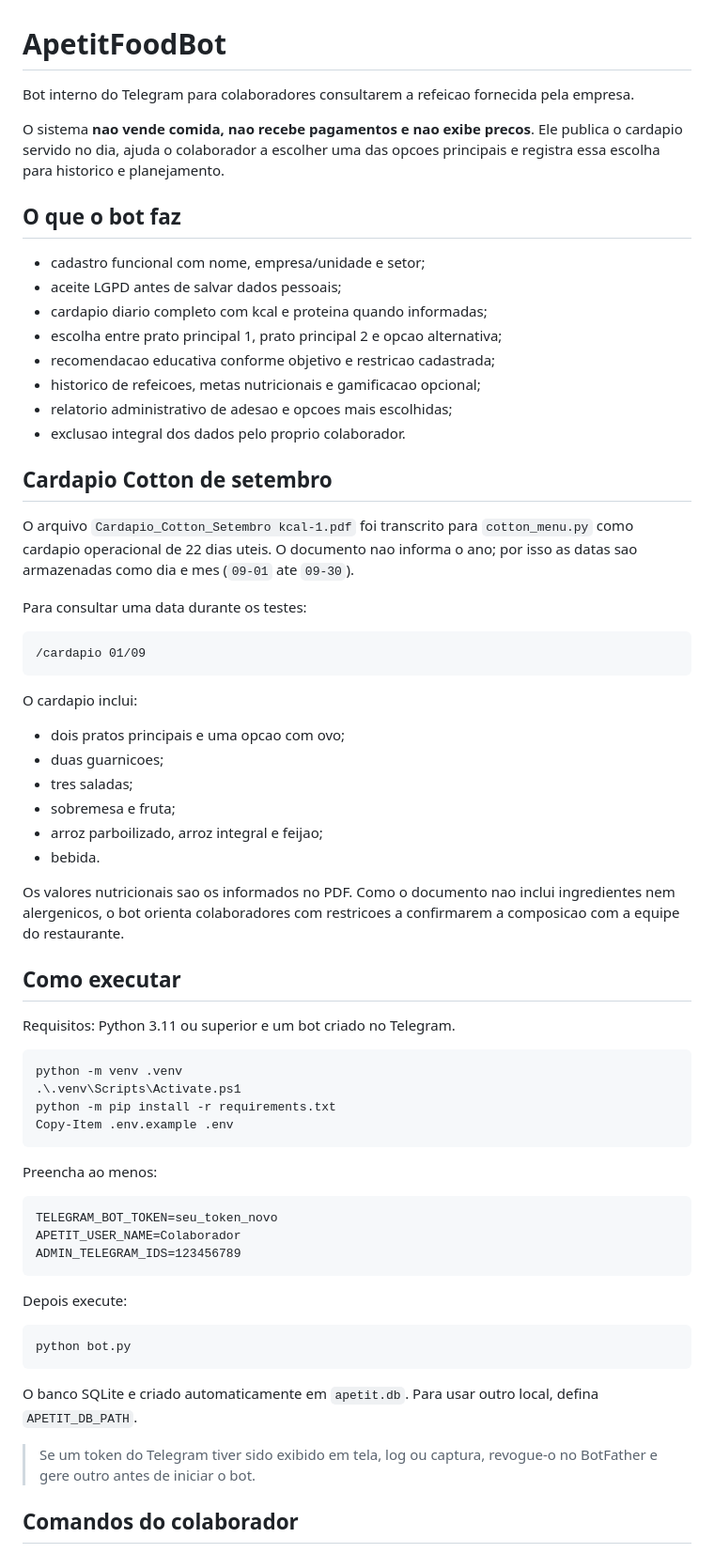
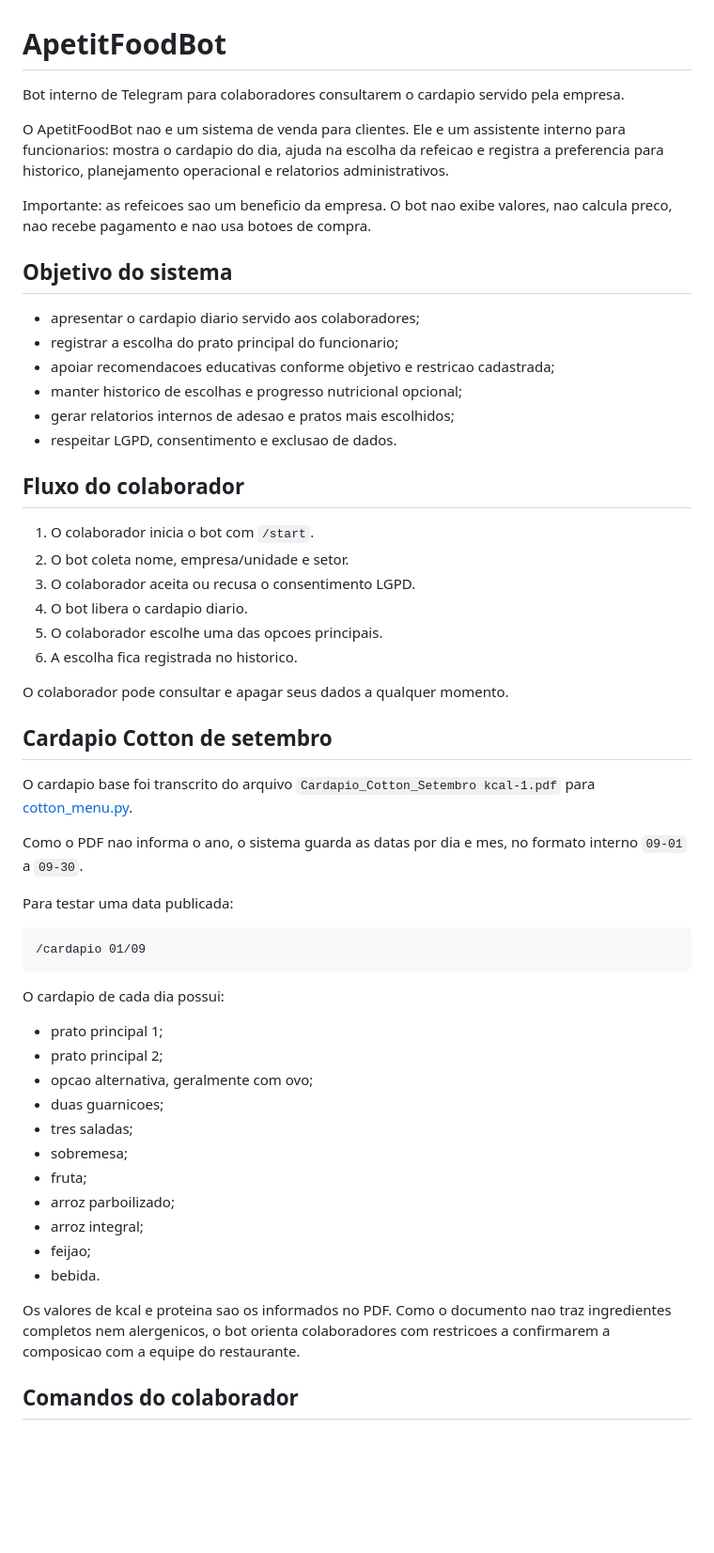
Before and after one commit to VmaffeiDev/ApetitFoodBot, a Markdown page: README.md, the part around one of its changes. Shown at 94% size. Drawn GitHub-style; blank space fills up the shorter version.

Commit message:
Atualiza leia-me do bot interno

````diff
--- a/README.md
+++ b/README.md
@@ -1,69 +1,58 @@
 # ApetitFoodBot
 
-Bot interno do Telegram para colaboradores consultarem a refeicao fornecida pela empresa.
+Bot interno de Telegram para colaboradores consultarem o cardapio servido pela empresa.
 
-O sistema **nao vende comida, nao recebe pagamentos e nao exibe precos**. Ele publica o cardapio servido no dia, ajuda o colaborador a escolher uma das opcoes principais e registra essa escolha para historico e planejamento.
+O ApetitFoodBot nao e um sistema de venda para clientes. Ele e um assistente interno para funcionarios: mostra o cardapio do dia, ajuda na escolha da refeicao e registra a preferencia para historico, planejamento operacional e relatorios administrativos.
 
-## O que o bot faz
+Importante: as refeicoes sao um beneficio da empresa. O bot nao exibe valores, nao calcula preco, nao recebe pagamento e nao usa botoes de compra.
 
-- cadastro funcional com nome, empresa/unidade e setor;
-- aceite LGPD antes de salvar dados pessoais;
-- cardapio diario completo com kcal e proteina quando informadas;
-- escolha entre prato principal 1, prato principal 2 e opcao alternativa;
-- recomendacao educativa conforme objetivo e restricao cadastrada;
-- historico de refeicoes, metas nutricionais e gamificacao opcional;
-- relatorio administrativo de adesao e opcoes mais escolhidas;
-- exclusao integral dos dados pelo proprio colaborador.
+## Objetivo do sistema
+
+- apresentar o cardapio diario servido aos colaboradores;
+- registrar a escolha do prato principal do funcionario;
+- apoiar recomendacoes educativas conforme objetivo e restricao cadastrada;
+- manter historico de escolhas e progresso nutricional opcional;
+- gerar relatorios internos de adesao e pratos mais escolhidos;
+- respeitar LGPD, consentimento e exclusao de dados.
+
+## Fluxo do colaborador
+
+1. O colaborador inicia o bot com `/start`.
+2. O bot coleta nome, empresa/unidade e setor.
+3. O colaborador aceita ou recusa o consentimento LGPD.
+4. O bot libera o cardapio diario.
+5. O colaborador escolhe uma das opcoes principais.
+6. A escolha fica registrada no historico.
+
+O colaborador pode consultar e apagar seus dados a qualquer momento.
 
 ## Cardapio Cotton de setembro
 
-O arquivo `Cardapio_Cotton_Setembro kcal-1.pdf` foi transcrito para `cotton_menu.py` como cardapio operacional de 22 dias uteis. O documento nao informa o ano; por isso as datas sao armazenadas como dia e mes (`09-01` ate `09-30`).
+O cardapio base foi transcrito do arquivo `Cardapio_Cotton_Setembro kcal-1.pdf` para [cotton_menu.py](cotton_menu.py).
 
-Para consultar uma data durante os testes:
+Como o PDF nao informa o ano, o sistema guarda as datas por dia e mes, no formato interno `09-01` a `09-30`.
+
+Para testar uma data publicada:
 
 ```text
 /cardapio 01/09
 ```
 
-O cardapio inclui:
+O cardapio de cada dia possui:
 
-- dois pratos principais e uma opcao com ovo;
+- prato principal 1;
+- prato principal 2;
+- opcao alternativa, geralmente com ovo;
 - duas guarnicoes;
 - tres saladas;
-- sobremesa e fruta;
-- arroz parboilizado, arroz integral e feijao;
+- sobremesa;
+- fruta;
+- arroz parboilizado;
+- arroz integral;
+- feijao;
 - bebida.
 
-Os valores nutricionais sao os informados no PDF. Como o documento nao inclui ingredientes nem alergenicos, o bot orienta colaboradores com restricoes a confirmarem a composicao com a equipe do restaurante.
-
-## Como executar
-
-Requisitos: Python 3.11 ou superior e um bot criado no Telegram.
-
-```powershell
-python -m venv .venv
-.\.venv\Scripts\Activate.ps1
-python -m pip install -r requirements.txt
-Copy-Item .env.example .env
-```
-
-Preencha ao menos:
-
-```dotenv
-TELEGRAM_BOT_TOKEN=seu_token_novo
-APETIT_USER_NAME=Colaborador
-ADMIN_TELEGRAM_IDS=123456789
-```
-
-Depois execute:
-
-```powershell
-python bot.py
-```
-
-O banco SQLite e criado automaticamente em `apetit.db`. Para usar outro local, defina `APETIT_DB_PATH`.
-
-> Se um token do Telegram tiver sido exibido em tela, log ou captura, revogue-o no BotFather e gere outro antes de iniciar o bot.
+Os valores de kcal e proteina sao os informados no PDF. Como o documento nao traz ingredientes completos nem alergenicos, o bot orienta colaboradores com restricoes a confirmarem a composicao com a equipe do restaurante.
 
 ## Comandos do colaborador
 
````
Also changed, not shown: other parts of README.md (+142 -17 lines).
